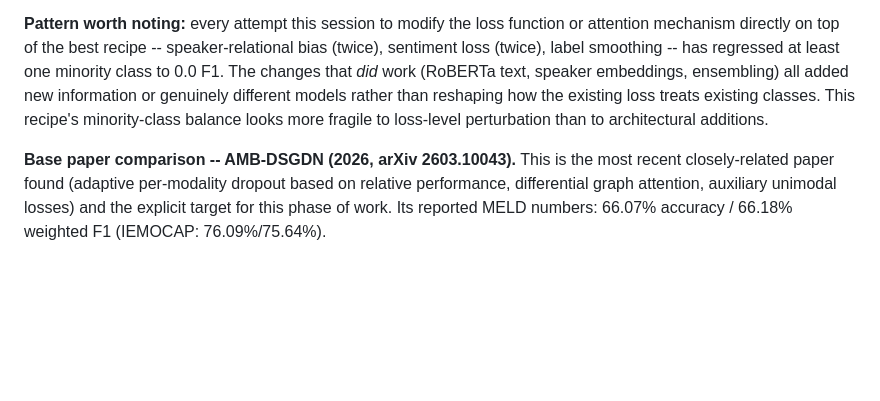
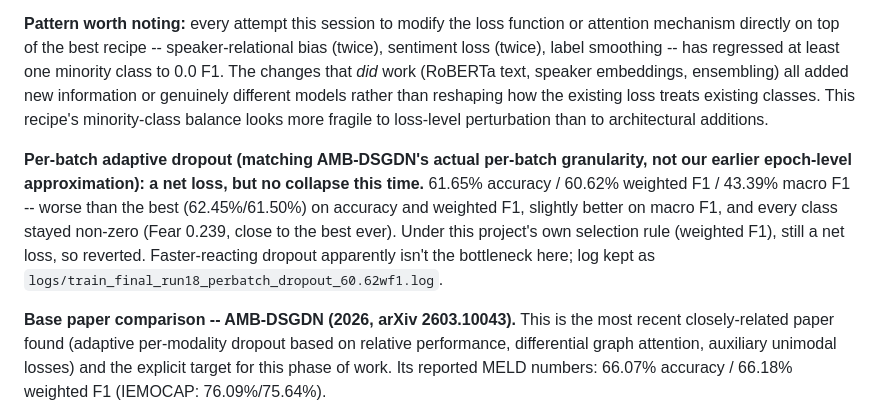
Before and after one commit to Hemanth225217/Multimodal-Emotion-Recognition, a Markdown page: README.md, the part around the change. GitHub-like rendering; blank space fills up the shorter version.

Commit message:
Per-batch adaptive dropout: net loss, no collapse
61.65% accuracy / 60.62% weighted F1 / 43.39% macro F1 -- worse than the
best (62.45%/61.50%) on the primary selection metric (weighted F1), though
macro F1 improved slightly and no class collapsed (Fear F1 0.239, near the
best ever). Faster per-batch reaction to modality performance isn't the
bottleneck holding this recipe back. Reverted per the project's own
weighted-F1 selection rule.

Co-Authored-By: Claude Sonnet 5 <noreply@anthropic.com>

```diff
--- a/README.md
+++ b/README.md
@@ -301,6 +301,16 @@ existing loss treats existing classes. This recipe's minority-class balance
 looks more fragile to loss-level perturbation than to architectural
 additions.
 
+**Per-batch adaptive dropout (matching AMB-DSGDN's actual per-batch
+granularity, not our earlier epoch-level approximation): a net loss, but no
+collapse this time.** 61.65% accuracy / 60.62% weighted F1 / 43.39% macro
+F1 -- worse than the best (62.45%/61.50%) on accuracy and weighted F1,
+slightly better on macro F1, and every class stayed non-zero (Fear 0.239,
+close to the best ever). Under this project's own selection rule (weighted
+F1), still a net loss, so reverted. Faster-reacting dropout apparently
+isn't the bottleneck here; log kept as
+`logs/train_final_run18_perbatch_dropout_60.62wf1.log`.
+
 **Base paper comparison -- AMB-DSGDN (2026, arXiv 2603.10043).** This is the
 most recent closely-related paper found (adaptive per-modality dropout based
 on relative performance, differential graph attention, auxiliary unimodal
```
